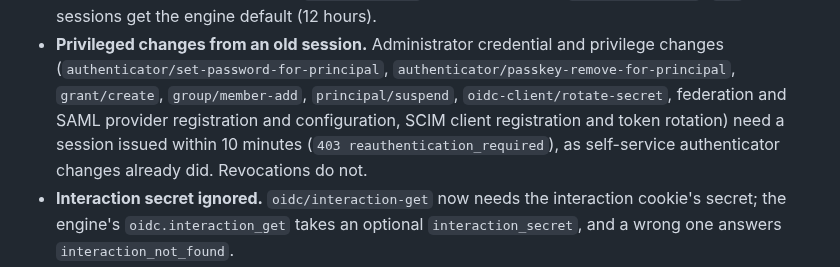
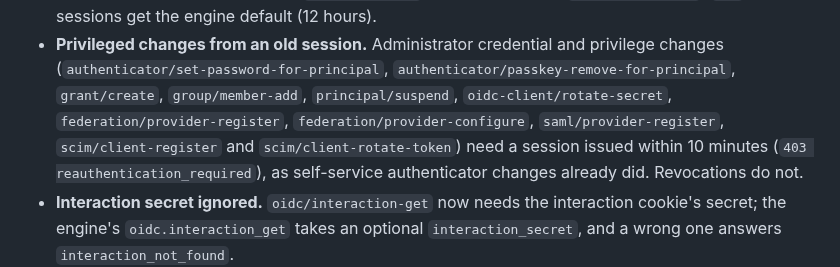
Before and after one commit to d31ma/SESAME, a Markdown page: CHANGELOG.md, the part around the change. Rendered like a GitHub page.

Commit message:
docs(changelog): name the federation, SAML and SCIM routes that need a recent sign-in
Co-Authored-By: Claude Opus 5.5 <noreply@anthropic.com>

```diff
--- a/CHANGELOG.md
+++ b/CHANGELOG.md
@@ -190,8 +190,9 @@ Fixes from the security review of the Yon host, before any release:
   privilege changes (`authenticator/set-password-for-principal`,
   `authenticator/passkey-remove-for-principal`, `grant/create`,
   `group/member-add`, `principal/suspend`, `oidc-client/rotate-secret`,
-  federation and SAML provider registration and configuration, SCIM client
-  registration and token rotation) need a session issued within 10 minutes
+  `federation/provider-register`, `federation/provider-configure`,
+  `saml/provider-register`, `scim/client-register` and
+  `scim/client-rotate-token`) need a session issued within 10 minutes
   (`403 reauthentication_required`), as self-service authenticator changes
   already did. Revocations do not.
 - **Interaction secret ignored.** `oidc/interaction-get` now needs the
```
